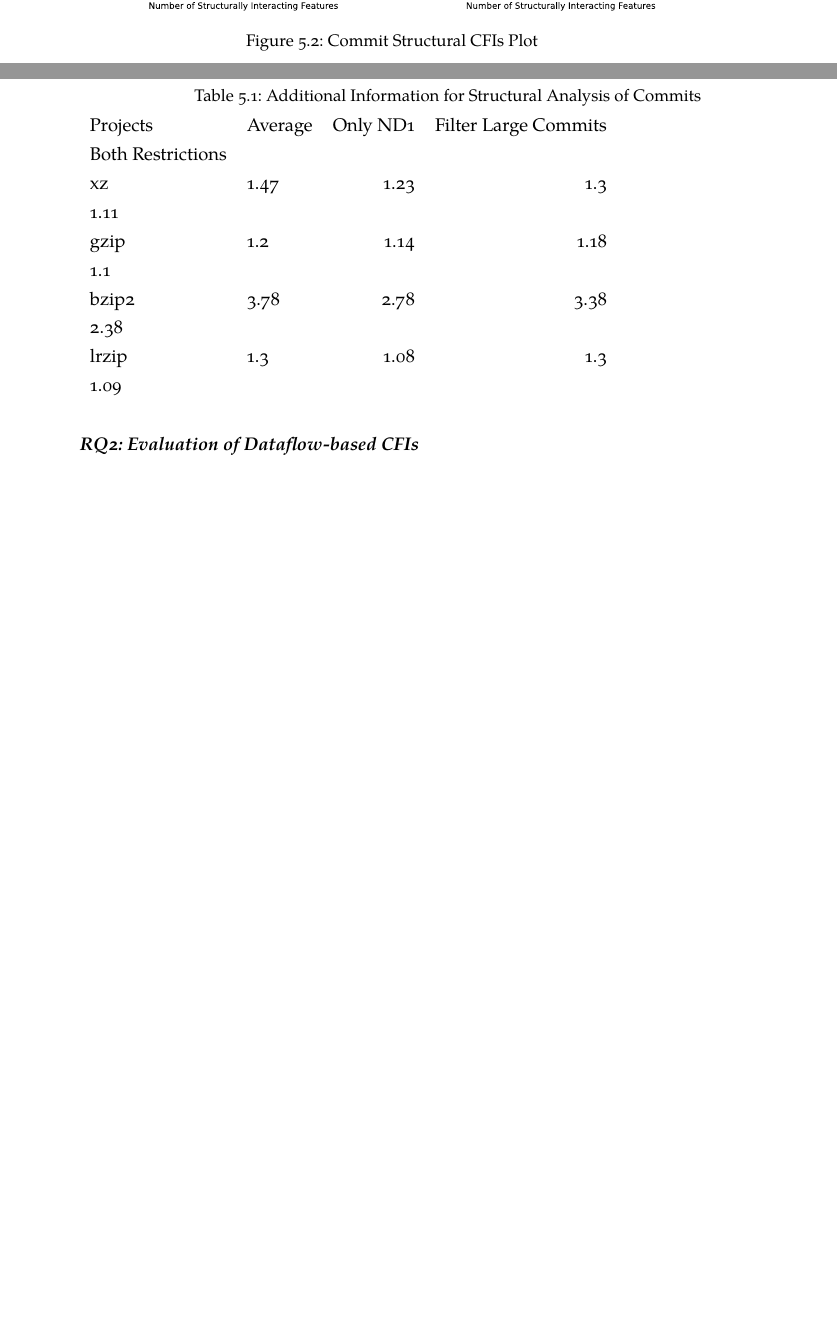
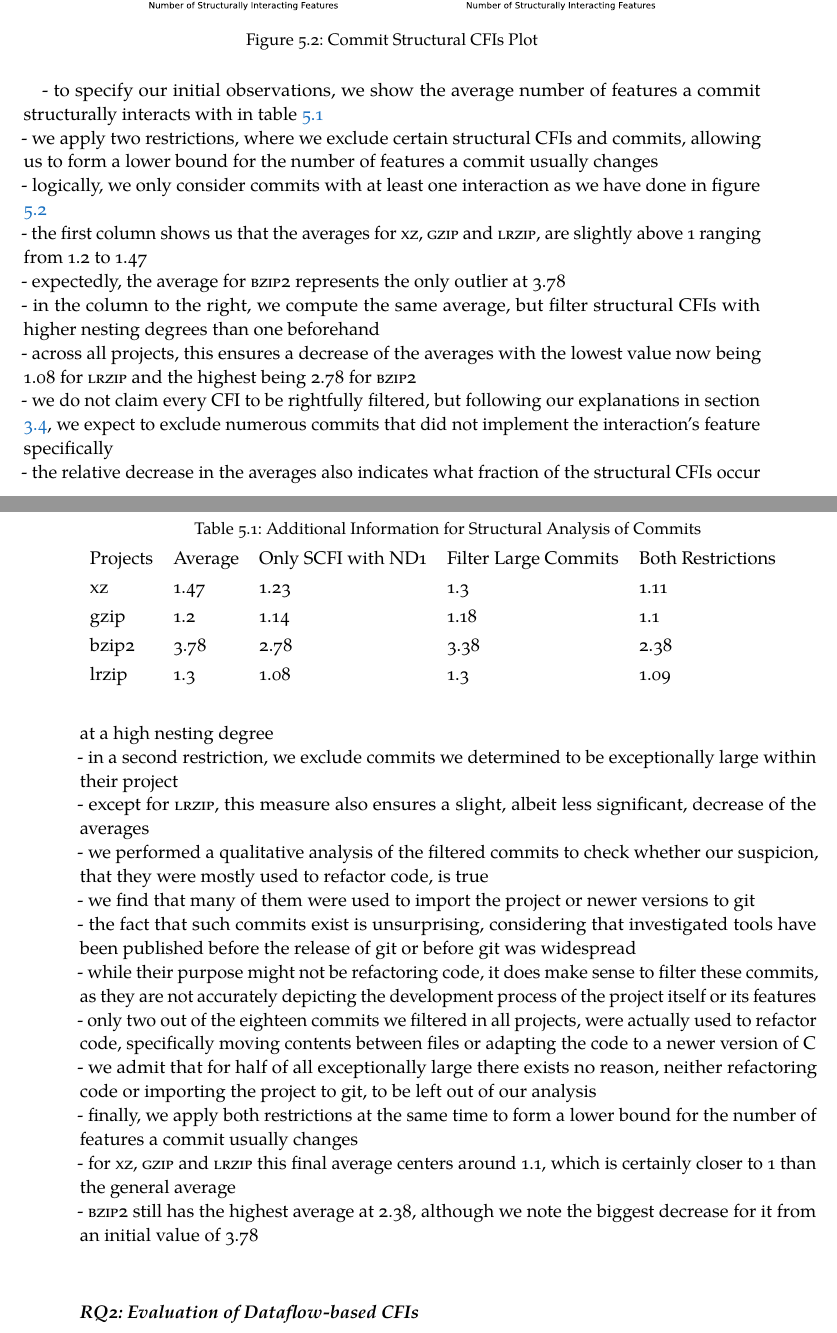
Before and after one commit to sisteu56/bachelor, a LaTeX thesis (BA-thesis-Simon-Steuer.tex, which reads Chapters/Thesis/Evaluation.tex): two parts of pages 33 and 34 of 45, joined at a grey line, cut so that both start at the same text, the shorter picture padded with empty space. The pictures show the PDF file BA-thesis-Simon-Steuer.pdf that the author committed with the source.

Commit message:
final stp eval RQ1

```diff
--- a/Chapters/Thesis/Evaluation.tex
+++ b/Chapters/Thesis/Evaluation.tex
@@ -113,18 +97,38 @@ Combined with the high correlation coefficients, this gives us high confidence t
   \label{fig:commit_sfbr_plot}
 \end{figure}
 
+- to specify our initial observations, we show the average number of features a commit structurally interacts with in table \ref{tab:commit_sfbr_table} \\
+- we apply two restrictions, where we exclude certain structural CFIs and commits, allowing us to form a lower bound for the number of features a commit usually changes \\
+- logically, we only consider commits with at least one interaction as we have done in figure \ref{fig:commit_sfbr_plot} \\
+- the first column shows us that the averages for \textsc{xz}, \textsc{gzip} and \textsc{lrzip}, are slightly above 1 ranging from 1.2 to 1.47 \\
+- expectedly, the average for \textsc{bzip2} represents the only outlier at 3.78 \\
+- in the column to the right, we compute the same average, but filter structural CFIs with higher nesting degrees than one beforehand \\
+- across all projects, this ensures a decrease of the averages with the lowest value now being 1.08 for \textsc{lrzip} and the highest being 2.78 for \textsc{bzip2} \\
+- we do not claim every CFI to be rightfully filtered, but following our explanations in section \ref{sec:nesting_degree}, we expect to exclude numerous commits that did not implement the interaction's feature specifically \\
+- the relative decrease in the averages also indicates what fraction of the structural CFIs occur at a high nesting degree \\
+- in a second restriction, we exclude commits we determined to be exceptionally large within their project \\
+- except for \textsc{lrzip}, this measure also ensures a slight, albeit less significant, decrease of the averages \\
+- we performed a qualitative analysis of the filtered commits to check whether our suspicion, that they were mostly used to refactor code, is true \\
+- we find that many of them were used to import the project or newer versions to git \\
+- the fact that such commits exist is unsurprising, considering that investigated tools have been published before the release of git or before git was widespread \\
+- while their purpose might not be refactoring code, it does make sense to filter these commits, as they are not accurately depicting the development process of the project itself or its features \\
+- only two out of the eighteen commits we filtered in all projects, were actually used to refactor code, specifically moving contents between files or adapting the code to a newer version of C \\
+- we admit that for half of all exceptionally large there exists no reason, neither refactoring code or importing the project to git, to be left out of our analysis \\
+- finally, we apply both restrictions at the same time to form a lower bound for the number of features a commit usually changes \\
+- for \textsc{xz}, \textsc{gzip} and \textsc{lrzip} this final average centers around 1.1, which is certainly closer to 1 than the general average \\
+- \textsc{bzip2} still has the highest average at 2.38, although we note the biggest decrease for it from an initial value of 3.78 \\
+
 \begin{table}[t]
 \caption{Additional Information for Structural Analysis of Commits}
 \label{tab:commit_sfbr_table}
-\begin{tabular}{llrr}
- Projects & Average & Only ND1 & Filter Large Commits & Both Restrictions \\
+\begin{tabular}{lllll}
+ Projects & Average & Only SCFI with ND1 & Filter Large Commits & Both Restrictions \\
   xz    & 1.47 & 1.23 & 1.3  & 1.11 \\
   gzip  & 1.2  & 1.14 & 1.18 & 1.1 \\
   bzip2 & 3.78 & 2.78 & 3.38 & 2.38 \\
   lrzip & 1.3  & 1.08 & 1.3  & 1.09 \\
 \end{tabular}
 \end{table}
-
 
 \subsection*{\textbf{RQ2: Evaluation of Dataflow-based CFIs}}\label{sec:eval_df_cfis}
 
```
Also changed, not shown: BA-thesis-Simon-Steuer.pdf, Chapters/Thesis/Evaluation.tex (18 more changed lines).
